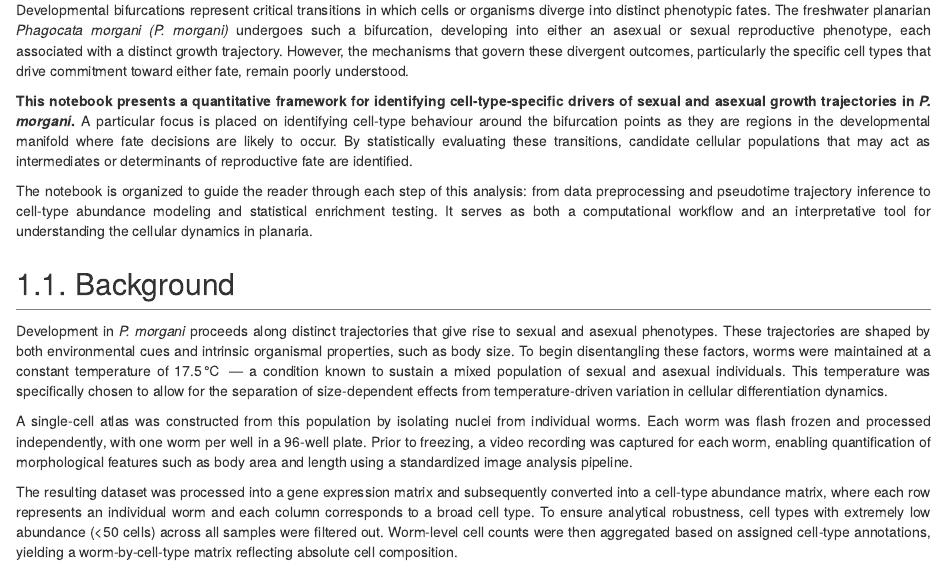
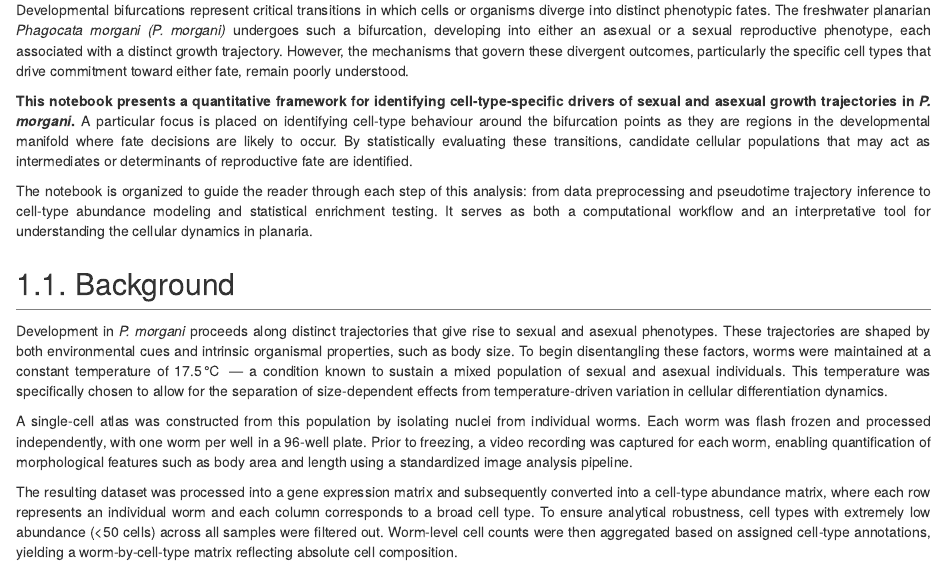
Before and after one commit to Aishwarya-Girish/Dorrity-Lab-EMBL-Internship, an R Markdown document (Dorrity_Lab_EMBL.Rmd): the page in a window 1100 px wide, from 360 px down. Rendered offline with R 4.5, knitr and Pandoc, with nearby package versions; some code elsewhere in the file could not run offline; long lines of code are wrapped.

Commit message:
Initial Commit

```diff
--- a/Dorrity_Lab_EMBL.Rmd
+++ b/Dorrity_Lab_EMBL.Rmd
@@ -250,7 +250,7 @@ document.getElementById("theme-select").addEventListener("change", function() {
 
 ### 1. Introduction
 
-Developmental bifurcations represent critical transitions in which cells or organisms diverge into distinct phenotypic fates. The freshwater planarian _Phagocata morgani (P. morgani)_ undergoes such a bifurcation, developing into either an asexual or sexual reproductive phenotype, each associated with a distinct growth trajectory. However, the mechanisms that govern these divergent outcomes, particularly the specific cell types that drive commitment toward either fate, remain poorly understood.
+Developmental bifurcations represent critical transitions in which cells or organisms diverge into distinct phenotypic fates. The freshwater planarian _Phagocata morgani (P. morgani)_ undergoes such a bifurcation, developing into either an asexual or a sexual reproductive phenotype, each associated with a distinct growth trajectory. However, the mechanisms that govern these divergent outcomes, particularly the specific cell types that drive commitment toward either fate, remain poorly understood.
 
 **This notebook presents a quantitative framework for identifying cell-type-specific drivers of sexual and asexual growth trajectories in _P. morgani_.** A particular focus is placed on identifying cell-type behaviour around the bifurcation points as they are regions in the developmental manifold where fate decisions are likely to occur. By statistically evaluating these transitions, candidate cellular populations that may act as intermediates or determinants of reproductive fate are identified.
 
```
